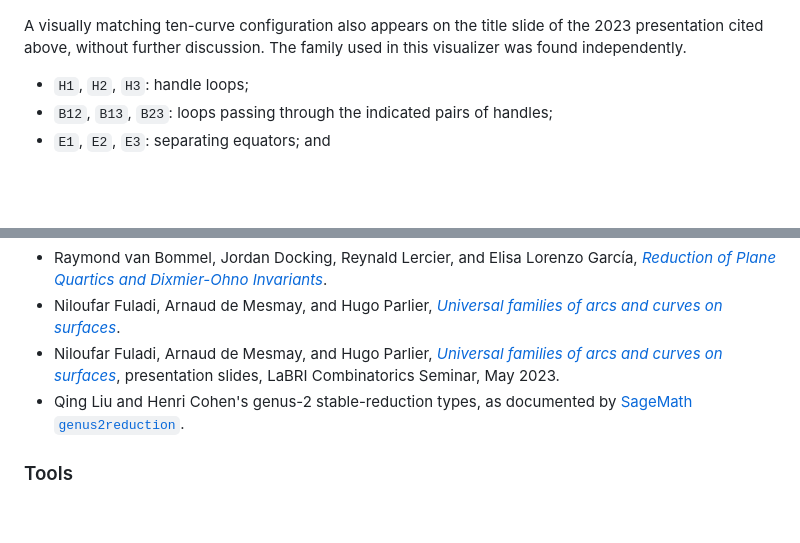
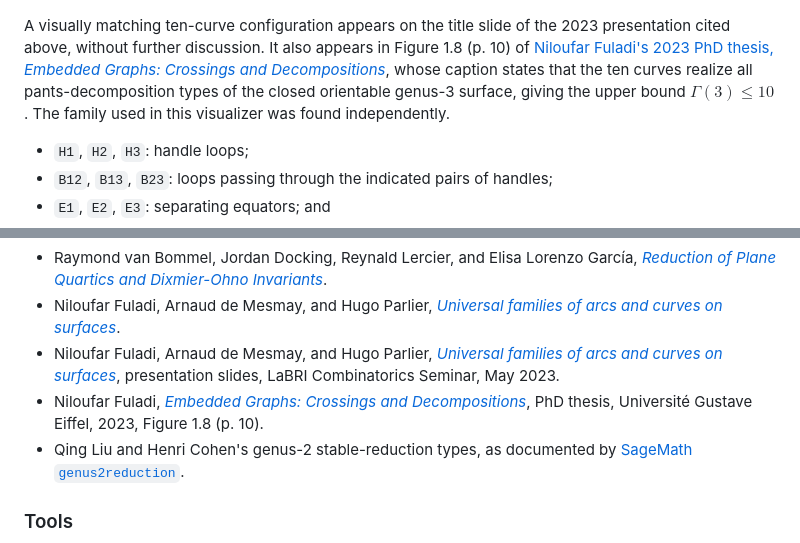
Before and after one commit to max-schwegele/stable-curves-visualizer, a Markdown page: README.md, 2 parts joined by grey strips. Rendered like a GitHub page; blank space fills up the shorter version.

Commit message:
Cite Fuladi thesis for genus-3 upper bound

```diff
--- a/README.md
+++ b/README.md
@@ -353,7 +353,7 @@ For genus 3, pants decompositions up to homeomorphism correspond to the five iso
 
 ![The ten-loop universal family on a genus-3 surface](./docs/assets/readme/genus-3-loop-family.png)
 
-A visually matching ten-curve configuration also appears on the title slide of the 2023 presentation cited above, without further discussion. The family used in this visualizer was found independently.
+A visually matching ten-curve configuration appears on the title slide of the 2023 presentation cited above, without further discussion. It also appears in Figure 1.8 (p. 10) of [Niloufar Fuladi's 2023 PhD thesis, *Embedded Graphs: Crossings and Decompositions*](https://theses.hal.science/tel-04541476), whose caption states that the ten curves realize all pants-decomposition types of the closed orientable genus-3 surface, giving the upper bound $\Gamma(3)\leq 10$. The family used in this visualizer was found independently.
 
 - `H1`, `H2`, `H3`: handle loops;
 - `B12`, `B13`, `B23`: loops passing through the indicated pairs of handles;
@@ -540,6 +540,7 @@ stable-curves-visualizer/
 - Raymond van Bommel, Jordan Docking, Reynald Lercier, and Elisa Lorenzo García, [*Reduction of Plane Quartics and Dixmier-Ohno Invariants*](https://arxiv.org/abs/2401.13902).
 - Niloufar Fuladi, Arnaud de Mesmay, and Hugo Parlier, [*Universal families of arcs and curves on surfaces*](https://arxiv.org/abs/2302.06336).
 - Niloufar Fuladi, Arnaud de Mesmay, and Hugo Parlier, [*Universal families of arcs and curves on surfaces*](https://ci.labri.fr/uploads/Groupe/2022-2023/Fuladi_22-05-2023.pdf), presentation slides, LaBRI Combinatorics Seminar, May 2023.
+- Niloufar Fuladi, [*Embedded Graphs: Crossings and Decompositions*](https://theses.hal.science/tel-04541476), PhD thesis, Université Gustave Eiffel, 2023, Figure 1.8 (p. 10).
 - Qing Liu and Henri Cohen's genus-2 stable-reduction types, as documented by [SageMath `genus2reduction`](https://doc.sagemath.org/html/en/reference/arithmetic_curves/sage/interfaces/genus2reduction.html).
 
 ### Tools
```
